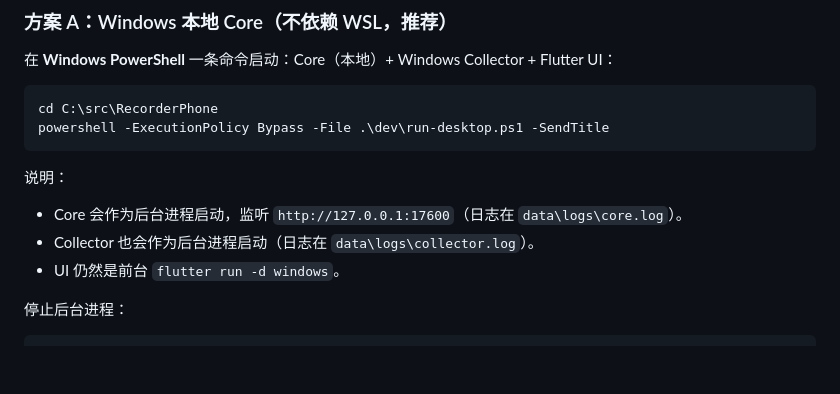
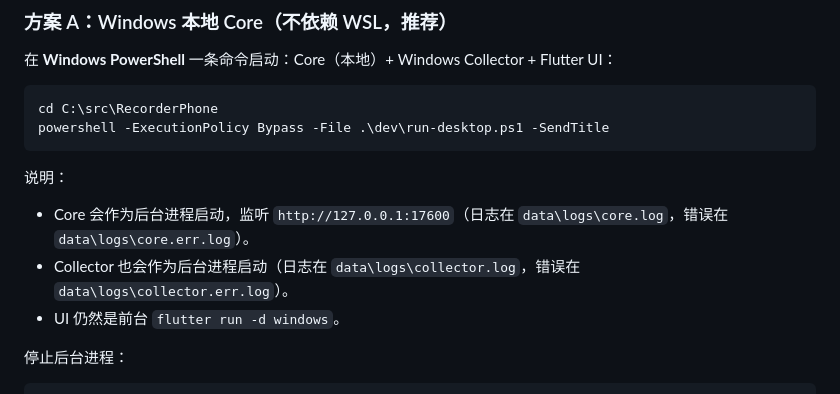
Before and after one commit to CHZarles/WorkflowMonitor, a Markdown page: WINDOWS_DEV.md, the part around the change. GitHub-like rendering; blank space fills up the shorter version.

Commit message:
docs: mention stderr log files

````diff
--- a/WINDOWS_DEV.md
+++ b/WINDOWS_DEV.md
@@ -46,8 +46,8 @@ powershell -ExecutionPolicy Bypass -File .\dev\run-desktop.ps1 -SendTitle
 ```
 
 说明：
-- Core 会作为后台进程启动，监听 `http://127.0.0.1:17600`（日志在 `data\logs\core.log`）。
-- Collector 也会作为后台进程启动（日志在 `data\logs\collector.log`）。
+- Core 会作为后台进程启动，监听 `http://127.0.0.1:17600`（日志在 `data\logs\core.log`，错误在 `data\logs\core.err.log`）。
+- Collector 也会作为后台进程启动（日志在 `data\logs\collector.log`，错误在 `data\logs\collector.err.log`）。
 - UI 仍然是前台 `flutter run -d windows`。
 
 停止后台进程：
````
